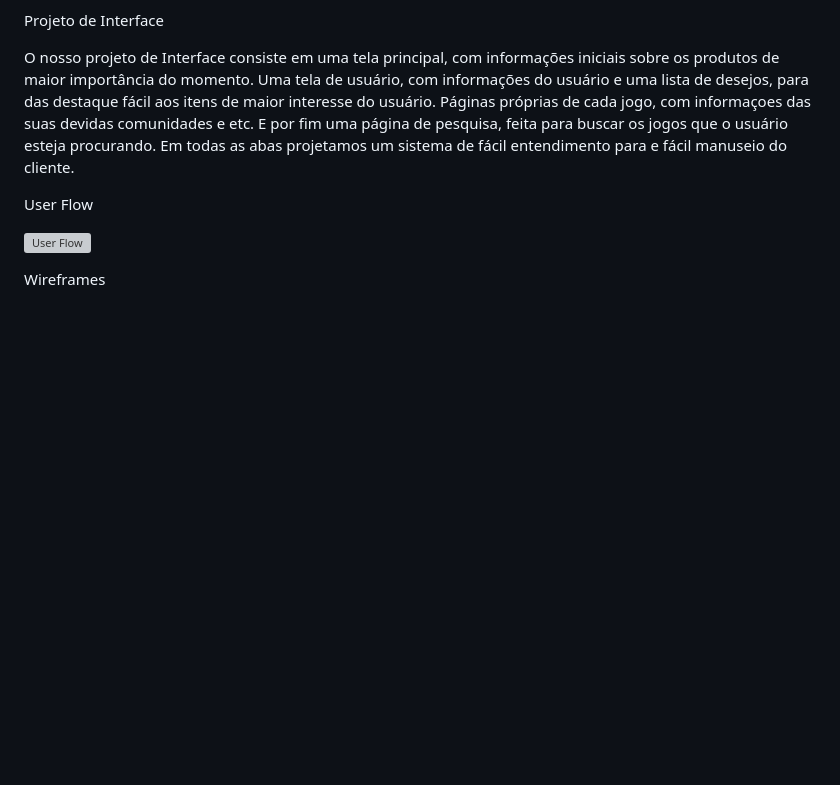
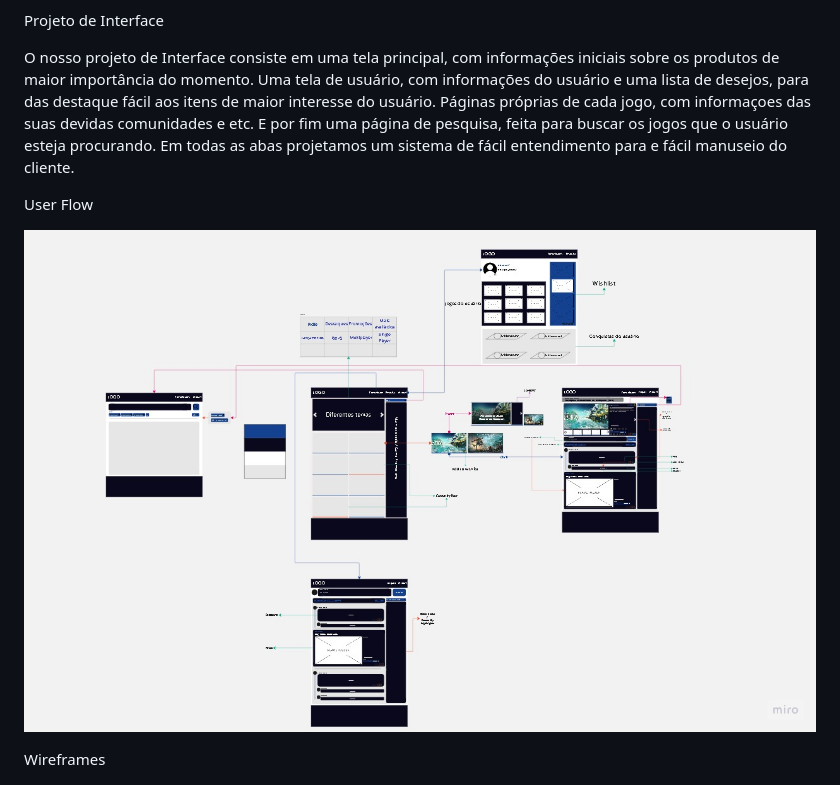
Before and after one commit to Danilo2601/TI2-2023-2-GamesPS, a Markdown page: docs/relatorio/Relatório Técnico.md, the part around the change. Rendered like a GitHub page; blank space fills up the shorter version; grey boxes are pictures that could not be loaded.

```diff
--- a/docs/relatorio/Relatório Técnico.md
+++ b/docs/relatorio/Relatório Técnico.md
@@ -173,7 +173,7 @@ O nosso projeto de Interface consiste em uma tela principal, com informações i
 
 User Flow
 
-![User Flow](images/UserFlow.jpg)
+![User Flow](images/Userflow.jpg)
 
 Wireframes
 
```
